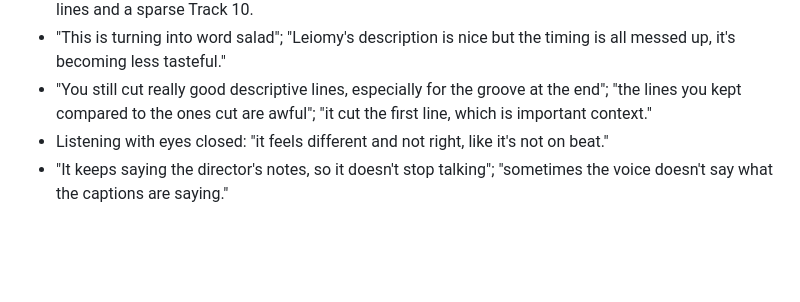
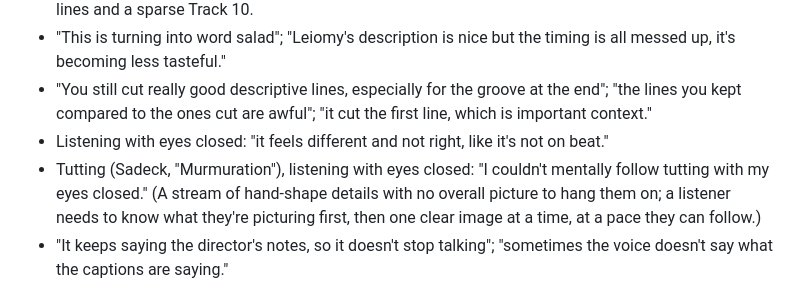
Before and after one commit to anushaisawesome/unseen-steps, a Markdown page: feedback/anusha-24oct-night.md, the part around the change. Drawn GitHub-style; blank space fills up the shorter version.

Commit message:
Feedback: tutting not followable with eyes closed
Co-Authored-By: Claude Opus 5.5 <noreply@anthropic.com>
Claude-Session: https://claude.ai/code/session_01EuDPJE1GrSNBc779TNStPQ

```diff
--- a/feedback/anusha-24oct-night.md
+++ b/feedback/anusha-24oct-night.md
@@ -59,6 +59,9 @@ Argon learns her taste from: what she valued, what she hated, and why.
 - "You still cut really good descriptive lines, especially for the groove at the end"; "the lines you kept compared
   to the ones cut are awful"; "it cut the first line, which is important context."
 - Listening with eyes closed: "it feels different and not right, like it's not on beat."
+- Tutting (Sadeck, "Murmuration"), listening with eyes closed: "I couldn't mentally follow tutting with my eyes
+  closed." (A stream of hand-shape details with no overall picture to hang them on; a listener needs to know what
+  they're picturing first, then one clear image at a time, at a pace they can follow.)
 - "It keeps saying the director's notes, so it doesn't stop talking"; "sometimes the voice doesn't say what the
   captions are saying."
 
```
